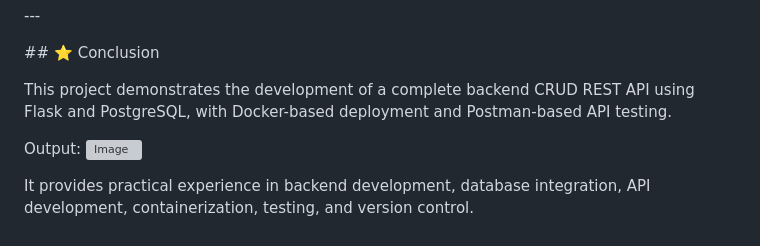
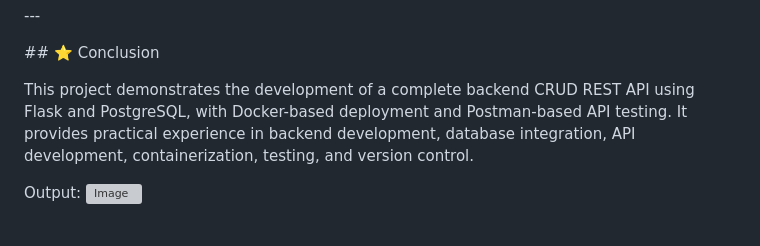
Before and after one commit to saisathyasrigannu999-oss/flask-crud-api, a Markdown page: README.md, the part around the change. Drawn GitHub-style; grey boxes are pictures that could not be loaded.

```diff
--- a/README.md
+++ b/README.md
@@ -1033,10 +1033,7 @@ Through this project, I learned:
 
 
 This project demonstrates the development of a complete backend CRUD REST API using Flask and PostgreSQL, with Docker-based deployment and Postman-based API testing.
+It provides practical experience in backend development, database integration, API development, containerization, testing, and version control.
 
 Output:
 <img width="1917" height="851" alt="Image" src="https://github.com/user-attachments/assets/f7fbb6fd-356c-457f-948d-a0841260e9fb" />
-
-
-
-It provides practical experience in backend development, database integration, API development, containerization, testing, and version control.
```
